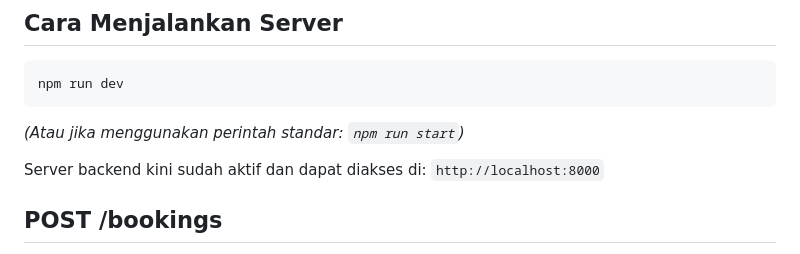
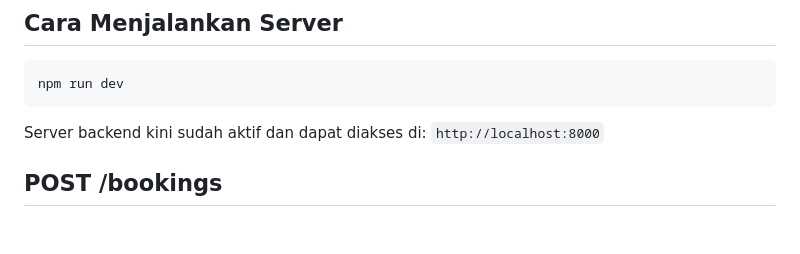
Before and after one commit to SSF7771/Insyst-Technical-Test-BE, a Markdown page: README.md, the part around the change. Rendered like a GitHub page; blank space fills up the shorter version.

Commit message:
Update README dengan tambahan informasi untuk Prisma
Removed alternative command for starting the server.

````diff
--- a/README.md
+++ b/README.md
@@ -56,7 +56,6 @@ npx prisma db seed
 ```bash
 npm run dev
 ```
-*(Atau jika menggunakan perintah standar: `npm run start`)*
 
 Server backend kini sudah aktif dan dapat diakses di:
 `http://localhost:8000`
````
